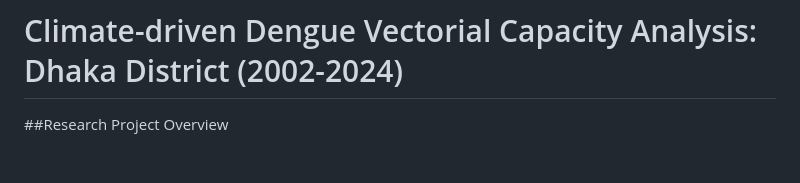
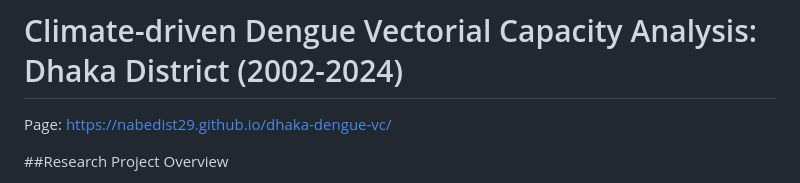
Before and after one commit to nabedist29/dhaka-dengue-vc, a Markdown page: README.md, the part around the change. Rendered like a GitHub page; blank space fills up the shorter version.

```diff
--- a/README.md
+++ b/README.md
@@ -1,4 +1,5 @@
 # Climate-driven Dengue Vectorial Capacity Analysis: Dhaka District (2002-2024)
+Page: https://nabedist29.github.io/dhaka-dengue-vc/
 
 ##Research Project Overview
 
```
